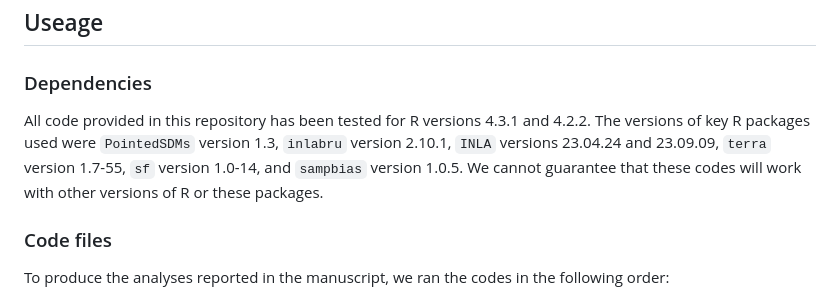
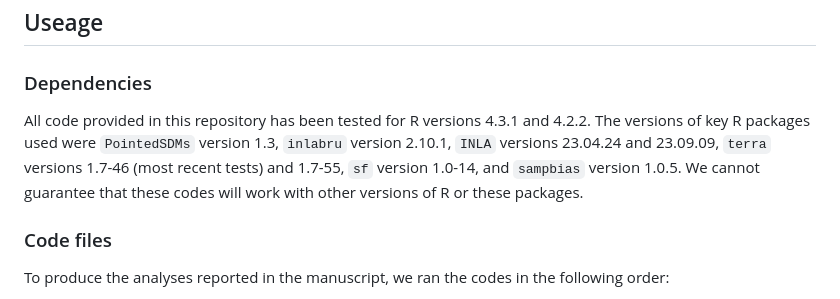
Before and after one commit to ms-sherbert/GWRSM-SDM, a Markdown page: README.md, the part around the change. GitHub-like rendering.

```diff
--- a/README.md
+++ b/README.md
@@ -23,7 +23,7 @@ Please note that this manuscript has not yet been through peer review. The FigSh
 
 ### Dependencies
 
-All code provided in this repository has been tested for R versions 4.3.1 and 4.2.2. The versions of key R packages used were `PointedSDMs` version 1.3, `inlabru` version 2.10.1, `INLA` versions 23.04.24 and 23.09.09, `terra` version 1.7-55, `sf` version 1.0-14, and `sampbias` version 1.0.5. We cannot guarantee that these codes will work with other versions of R or these packages.
+All code provided in this repository has been tested for R versions 4.3.1 and 4.2.2. The versions of key R packages used were `PointedSDMs` version 1.3, `inlabru` version 2.10.1, `INLA` versions 23.04.24 and 23.09.09, `terra` versions 1.7-46 (most recent tests) and 1.7-55, `sf` version 1.0-14, and `sampbias` version 1.0.5. We cannot guarantee that these codes will work with other versions of R or these packages.
 
 ### Code files
 
```
